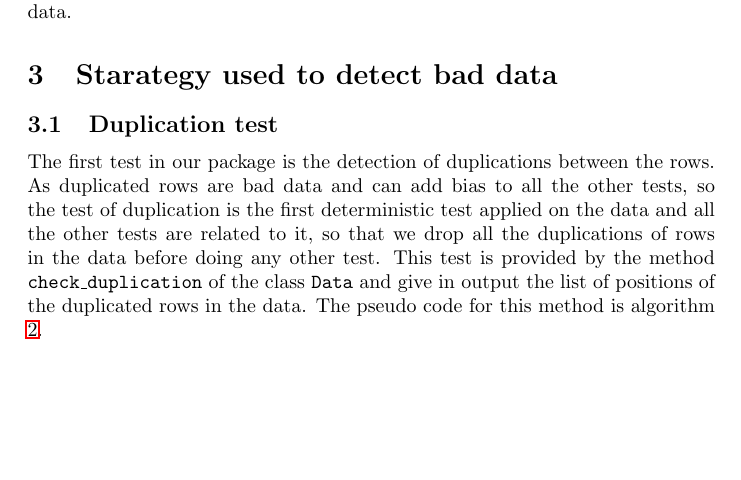
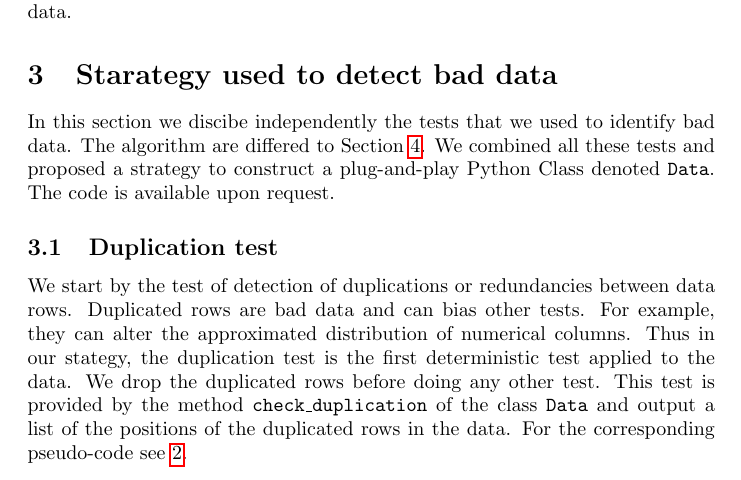
Before and after one commit to dhawat/assess_data_quality, a LaTeX paper (report/final_report.tex): part of page 3 of 20, cut so that both start at the same text, the shorter picture padded with empty space. Compiled offline with pdfLaTeX.

Commit message:
pass over sec 3.1

```diff
--- a/report/final_report.tex
+++ b/report/final_report.tex
@@ -88,11 +88,20 @@ This is not the case while dealing with bad data.
 Thus, in this framework outlier detection is a hard task highly dependent on the corrupted data missed to identify in the phase of cleaning the data.
 \section{Starategy used to detect bad data}
 \label{sec:Starategy used to detect bad data}
-
+In this section we discibe independently the tests that we used to identify bad data.
+The algorithm are differed to Section \ref{sec:Algorithm}.
+We combined all these tests and proposed a strategy to construct a plug-and-play Python Class denoted \texttt{Data}.
+The code is available upon request.
 
 \subsection{Duplication test} % (fold)
 \label{sub:Duplication test}
-The first test in our package is the detection of duplications between the rows.  As duplicated rows are bad data and can add bias to all the other tests, so the test of duplication is the first deterministic test applied on the data and all the other tests are related to it, so that we drop all the duplications of rows in the data before doing any other test. This test is provided by the method \texttt{check\_duplication} of the class \texttt{Data} and give in output the list of positions of the duplicated rows in the data. The pseudo code for this method is algorithm \ref{duplicate}.
+We start by the test of detection of duplications or redundancies between data rows.
+Duplicated rows are bad data and can bias other tests.
+For example, they can alter the approximated distribution of numerical columns.
+Thus in our stategy, the duplication test is the first deterministic test applied to the data.
+We drop the duplicated rows before doing any other test.
+This test is provided by the method \texttt{check\_duplication} of the class \texttt{Data} and output a list of the positions of the duplicated rows in the data.
+For the corresponding pseudo-code see  \ref{duplicate}.
 
 % subsectionDuplication test (end)
 
```
